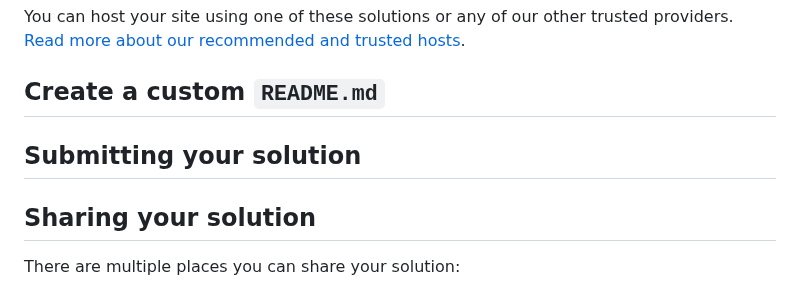
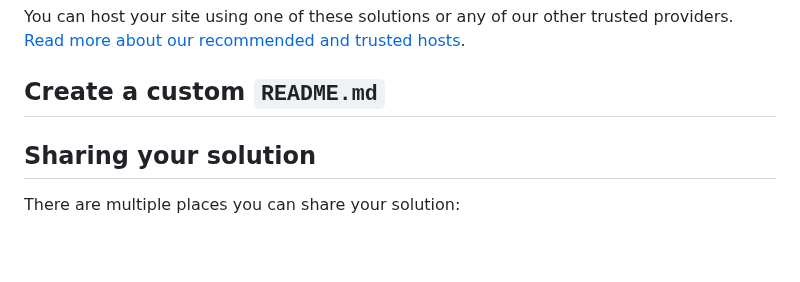
Before and after one commit to yonas-fsaha/Age-calculator-app-with--javascript, a Markdown page: README.md, the part around the change. Drawn GitHub-style; blank space fills up the shorter version.

```diff
--- a/README.md
+++ b/README.md
@@ -69,7 +69,6 @@ You can host your site using one of these solutions or any of our other trusted
 
 
 
-## Submitting your solution
 
 
 
```
